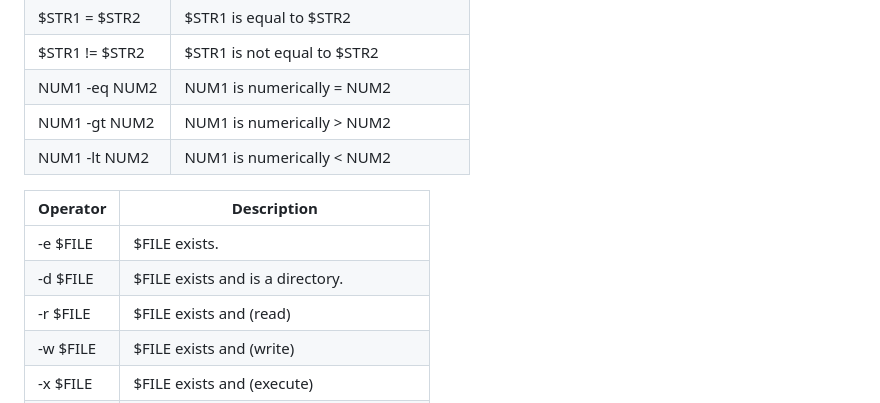
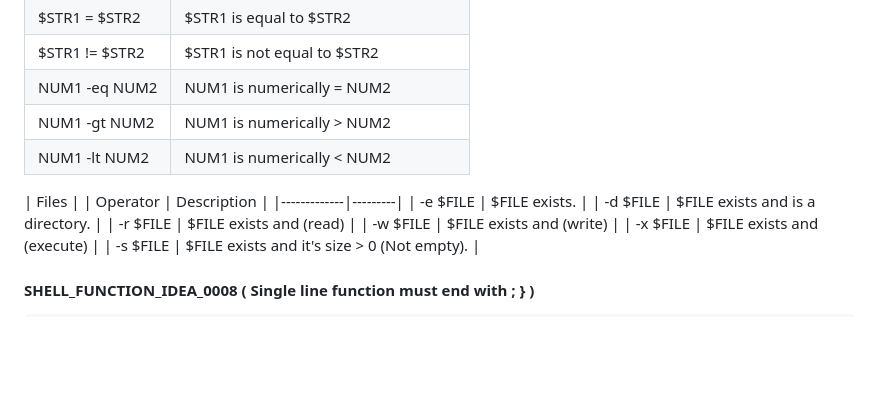
Before and after one commit to hani86400/cli_command_ideas, a Markdown page: README.md, the part around the change. GitHub-like rendering; blank space fills up the shorter version.

Commit message:
26/03/25_06:17

```diff
--- a/README.md
+++ b/README.md
@@ -163,6 +163,7 @@ eval "echo VAR1_NAME=\$1 and VAR1_VALUE=\$$1"
 | NUM1 -gt NUM2 | NUM1 is numerically > NUM2          |
 | NUM1 -lt NUM2 | NUM1 is numerically < NUM2          |
 
+| Files |
 | Operator | Description |
 |-------------|---------|
 | -e $FILE               | $FILE exists.                                |
```
